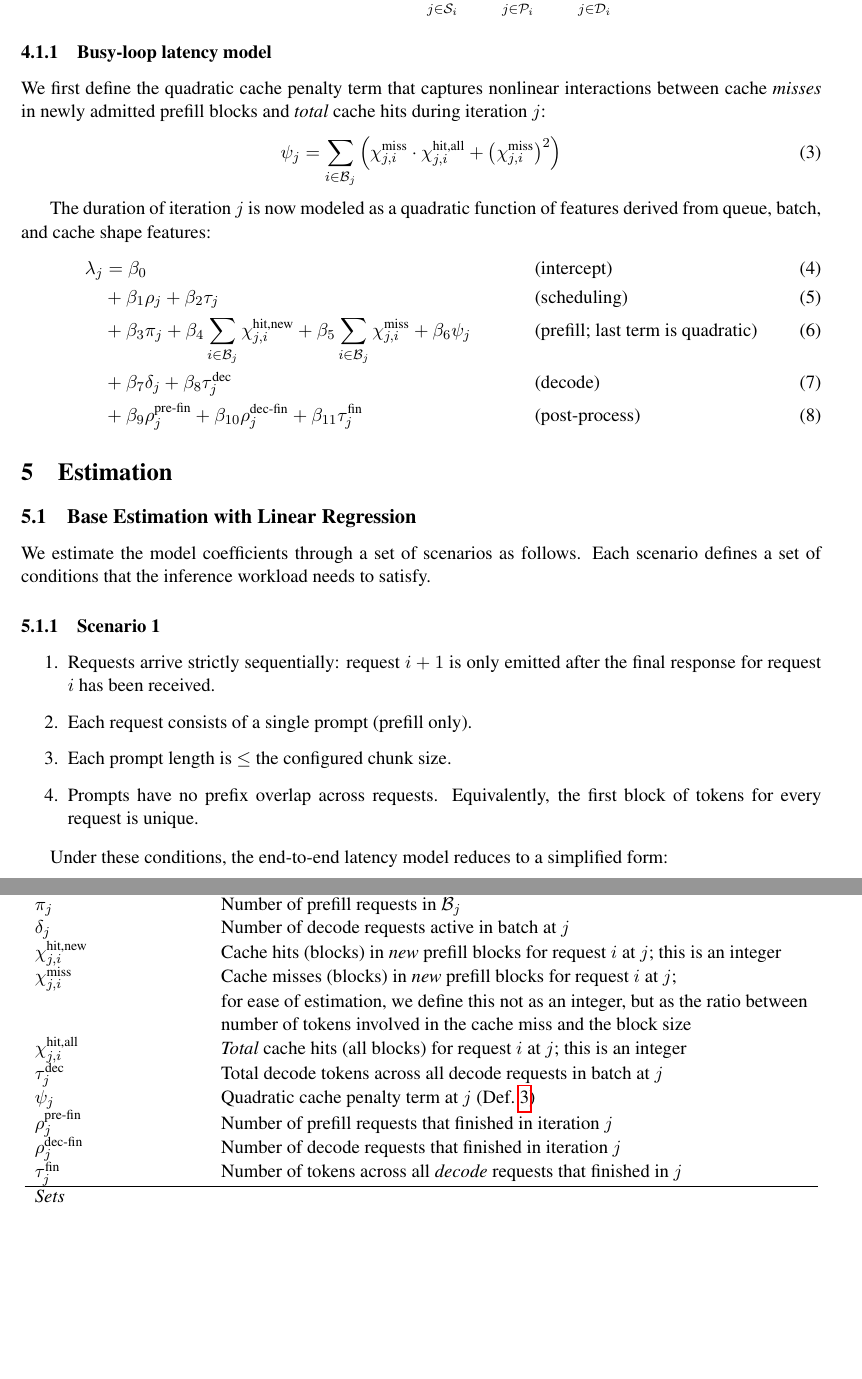
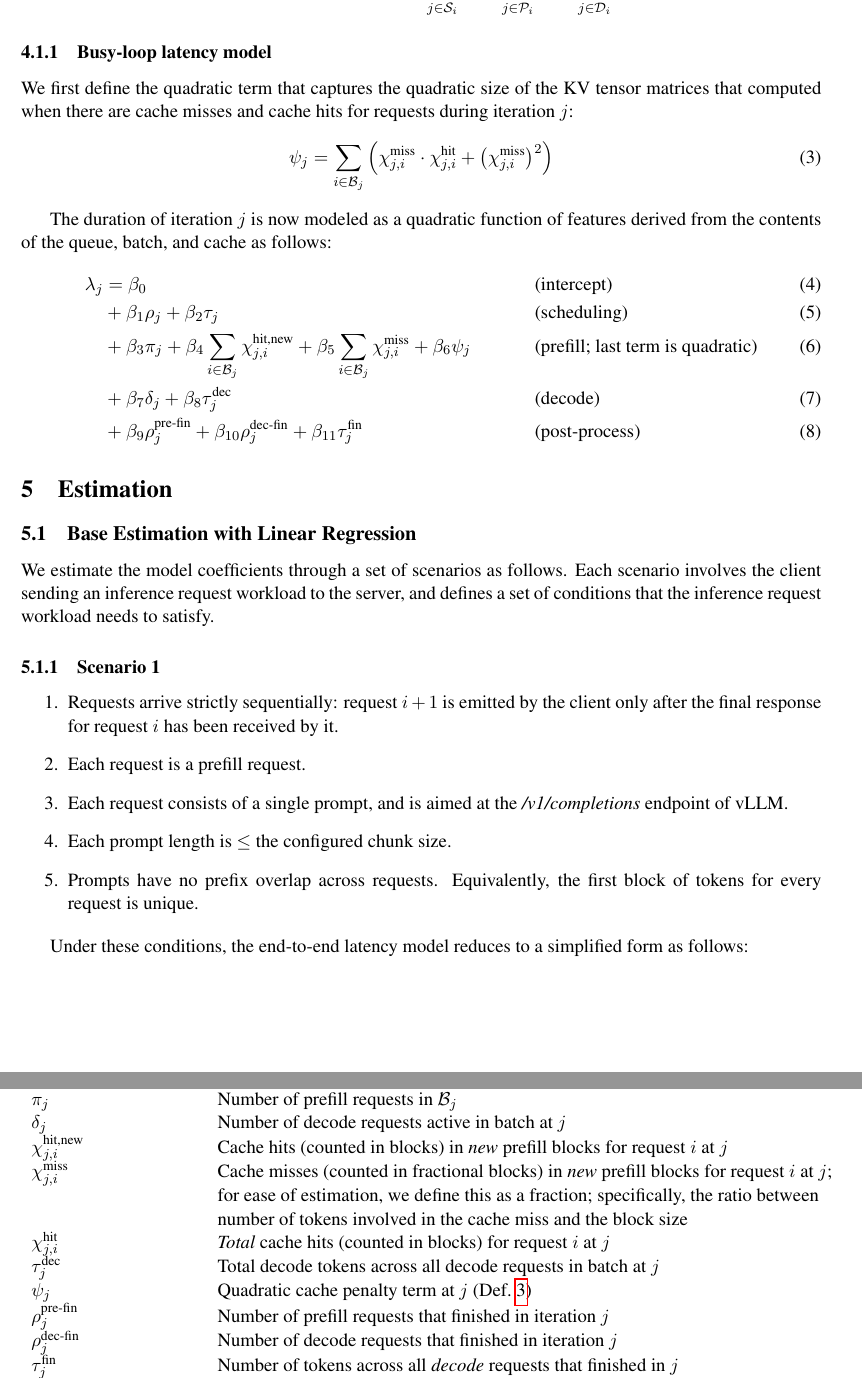
Before and after one commit to inference-sim/blis, a LaTeX paper (blis.tex): two parts of pages 3 and 5 of 5, joined at a grey line, cut so that both start at the same text, the shorter picture padded with empty space. Compiled offline with pdfLaTeX.

Commit message:
no all
Signed-off-by: Srinivasan Parthasarathy <spartha@us.ibm.com>

```diff
--- a/blis.tex
+++ b/blis.tex
@@ -136,11 +136,11 @@ $\rho_j$ & Requests in the message queue at the start of iteration $j$ \\
 $\tau_j$ & Total input tokens across all queued requests at $j$ \\
 $\pi_j$ & Number of prefill requests in $\mathcal{B}_j$ \\
 $\delta_j$ & Number of decode requests active in batch at $j$ \\
-$\chi_{j,i}^{\text{hit,new}}$ & Cache hits (blocks) in \emph{new} prefill blocks for request $i$ at $j$; this is an integer \\
-$\chi_{j,i}^{\text{miss}}$ & Cache misses (blocks) in \emph{new} prefill blocks for request $i$ at $j$; \\
-                           & for ease of estimation, we define this not as an integer, but as the ratio between \\
+$\chi_{j,i}^{\text{hit,new}}$ & Cache hits (counted in blocks) in \emph{new} prefill blocks for request $i$ at $j$ \\
+$\chi_{j,i}^{\text{miss}}$ & Cache misses (counted in fractional blocks) in \emph{new} prefill blocks for request $i$ at $j$; \\
+                           & for ease of estimation, we define this as a fraction; specifically, the ratio between \\
                            & number of tokens involved in the cache miss and the block size \\
-$\chi_{j,i}^{\text{hit,all}}$ & \emph{Total} cache hits (all blocks) for request $i$ at $j$; this is an integer \\
+$\chi_{j,i}^{\text{hit}}$ & \emph{Total} cache hits (counted in blocks) for request $i$ at $j$ \\
 $\tau_j^{\text{dec}}$ & Total decode tokens across all decode requests in batch at $j$ \\
 $\psi_j$ & Quadratic cache penalty term at $j$ (Def.~\ref{eq:quad}) \\
 $\rho_j^{\text{pre-fin}}$ & Number of prefill requests that finished in iteration $j$ \\
@@ -186,22 +186,20 @@ e_i = \alpha_0
 
 \subsubsection{Busy-loop latency model}
 \label{subsubsec:busy-loop-latency-model}
-
-We first define the quadratic cache penalty term that captures nonlinear
-interactions between cache \emph{misses} in newly admitted prefill blocks and
-\emph{total} cache hits during iteration $j$:
+We first define the quadratic term that captures the quadratic size of the KV tensor matrices
+that computed when there are cache misses and cache hits for requests during iteration $j$:
 \begin{align}
 \psi_j
   = \sum_{i \in \mathcal{B}_j}
     \Big(
-      \chi_{j,i}^{\text{miss}} \cdot \chi_{j,i}^{\text{hit,all}}
+      \chi_{j,i}^{\text{miss}} \cdot \chi_{j,i}^{\text{hit}}
       + \big(\chi_{j,i}^{\text{miss}}\big)^2
     \Big)
 \label{eq:quad}
 \end{align}
 
-The duration of iteration $j$ is now modeled as a quadratic function of features derived from queue, batch,
-and cache shape features:
+The duration of iteration $j$ is now modeled as a quadratic function of features derived from the contents of the queue, batch,
+and cache as follows:
 \begin{align}
 \lambda_j & = \beta_0 && \text{(intercept)} \\
  & + \beta_1 \rho_j
@@ -224,22 +222,24 @@ and cache shape features:
 \subsection{Base Estimation with Linear Regression}
 \label{subsec:base-estimation-linear-regression}
 
-We estimate the model coefficients through a set of scenarios as follows. Each scenario defines a
-set of conditions that the inference workload needs to satisfy.
+We estimate the model coefficients through a set of scenarios as follows. Each scenario involves
+the client sending an inference request workload to the server, and defines a
+set of conditions that the inference request workload needs to satisfy.
 
 \subsubsection{Scenario 1}
 \label{subsubsec:scenario1}
 
 \begin{enumerate}
-    \item Requests arrive strictly sequentially: request $i+1$ is only emitted after
-    the final response for request $i$ has been received.
-    \item Each request consists of a single prompt (prefill only).
+    \item Requests arrive strictly sequentially: request $i+1$ is emitted by the client only after
+    the final response for request $i$ has been received by it.
+    \item Each request is a prefill request.
+    \item Each request consists of a single prompt, and is aimed at the \textit{/v1/completions} endpoint of vLLM.
     \item Each prompt length is $\leq$ the configured chunk size.
     \item Prompts have no prefix overlap across requests. Equivalently, the first block
     of tokens for every request is unique.
 \end{enumerate}
 
-Under these conditions, the end-to-end latency model reduces to a simplified form:
+Under these conditions, the end-to-end latency model reduces to a simplified form as follows:
 
 \begin{align}
  \forall i \in \text{Scenario 1}:\quad
```
